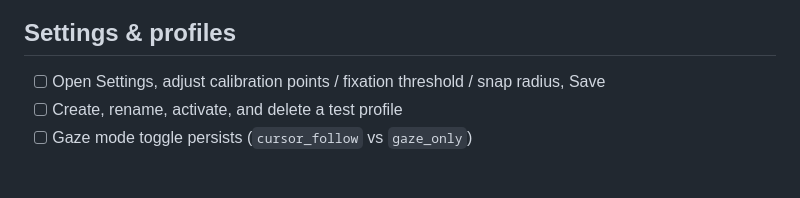
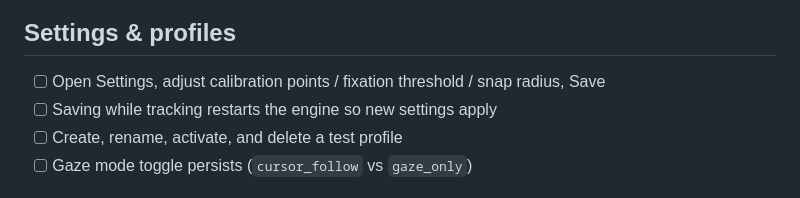
Before and after one commit to tycheung/unmouse, a Markdown page: docs/SMOKE_TEST.md, the part around the change. GitHub-like rendering.

```diff
--- a/docs/SMOKE_TEST.md
+++ b/docs/SMOKE_TEST.md
@@ -29,6 +29,7 @@ Run on a **Windows 10/11** machine with a webcam. Prefer a second pass on a clea
 ## Settings & profiles
 
 - [ ] Open Settings, adjust calibration points / fixation threshold / snap radius, Save
+- [ ] Saving while tracking restarts the engine so new settings apply
 - [ ] Create, rename, activate, and delete a test profile
 - [ ] Gaze mode toggle persists (`cursor_follow` vs `gaze_only`)
 
```
Also changed, not shown: README.md (+2 -2 lines).
